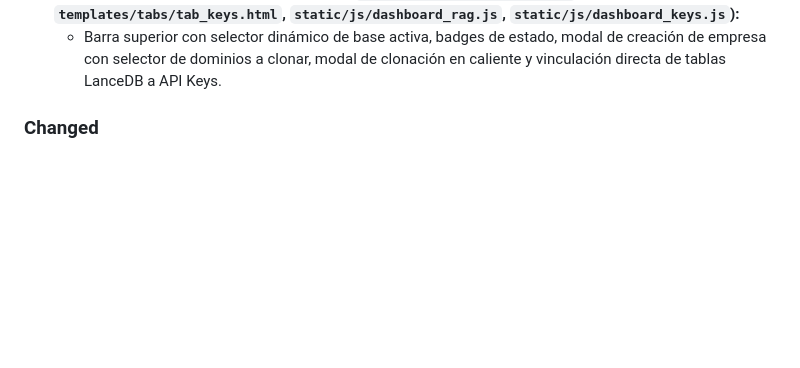
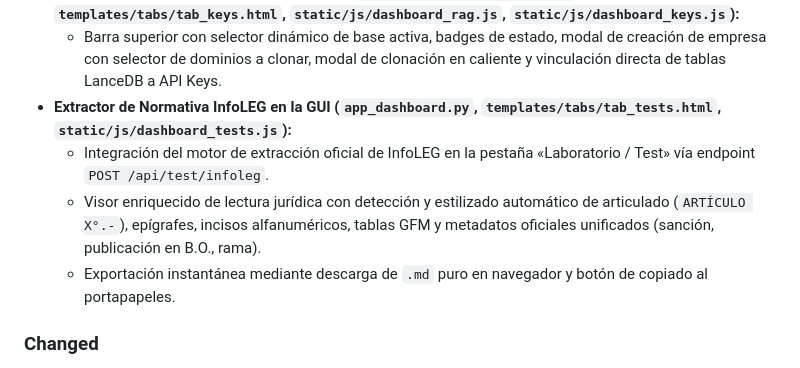
Before and after one commit to JoseLVillaronga/tech-vllm, a Markdown page: CHANGELOG.md, the part around the change. GitHub-like rendering; blank space fills up the shorter version.

Commit message:
docs: add InfoLEG GUI extractor entry to changelog v2.12.0

```diff
--- a/CHANGELOG.md
+++ b/CHANGELOG.md
@@ -21,6 +21,10 @@ El formato está basado en [Keep a Changelog](https://keepachangelog.com/es-ES/1
   - Inyección contextual de RAG y enrutamiento de herramientas (`/v1/rag/search`, `obtener_estructura_documento`, `leer_documento_completo`) a la base aislada del tenant.
 - **Interfaz Gráfica Multi-Tenant en Dashboard (`templates/tabs/tab_rag.html`, `templates/tabs/tab_keys.html`, `static/js/dashboard_rag.js`, `static/js/dashboard_keys.js`):**
   - Barra superior con selector dinámico de base activa, badges de estado, modal de creación de empresa con selector de dominios a clonar, modal de clonación en caliente y vinculación directa de tablas LanceDB a API Keys.
+- **Extractor de Normativa InfoLEG en la GUI (`app_dashboard.py`, `templates/tabs/tab_tests.html`, `static/js/dashboard_tests.js`):**
+  - Integración del motor de extracción oficial de InfoLEG en la pestaña «Laboratorio / Test» vía endpoint `POST /api/test/infoleg`.
+  - Visor enriquecido de lectura jurídica con detección y estilizado automático de articulado (`ARTÍCULO X°.-`), epígrafes, incisos alfanuméricos, tablas GFM y metadatos oficiales unificados (sanción, publicación en B.O., rama).
+  - Exportación instantánea mediante descarga de `.md` puro en navegador y botón de copiado al portapapeles.
 
 ### Changed
 - **Defensa en Profundidad y Auto-Inferencia de Empresa (`app_dashboard.py`, `app_rag_sync.py`, `static/js/dashboard_rag.js`):**
```
